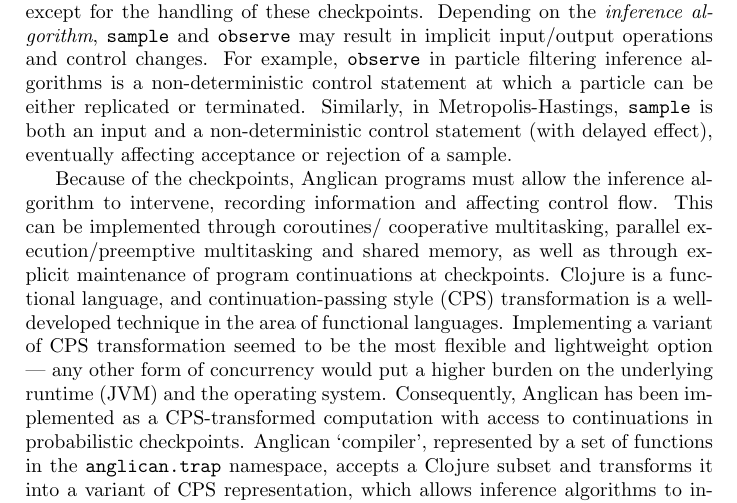
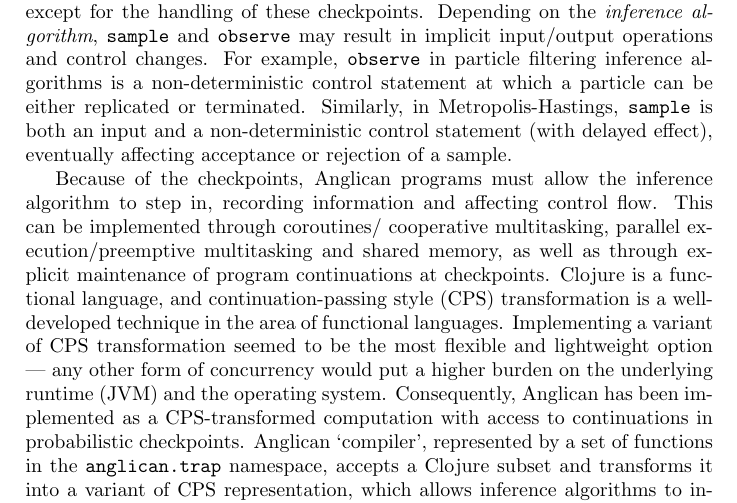
Before and after one commit to probprog/anglican-white-paper, a LaTeX paper (paper/paper.tex): part of page 2 of 3, cut so that both start at the same text. Compiled offline with pdfLaTeX.

Commit message:
editorial

```diff
--- a/paper/paper.tex
+++ b/paper/paper.tex
@@ -112,7 +112,7 @@ statement (with delayed effect), eventually affecting acceptance
 or rejection of a sample.
 
 Because of the checkpoints, Anglican programs must allow the
-inference algorithm to intervene, recording information and
+inference algorithm to step in, recording information and
 affecting control flow. This can be implemented through coroutines/
 cooperative multitasking, parallel execution/preemptive
 multitasking and shared memory, as well as through explicit
```
